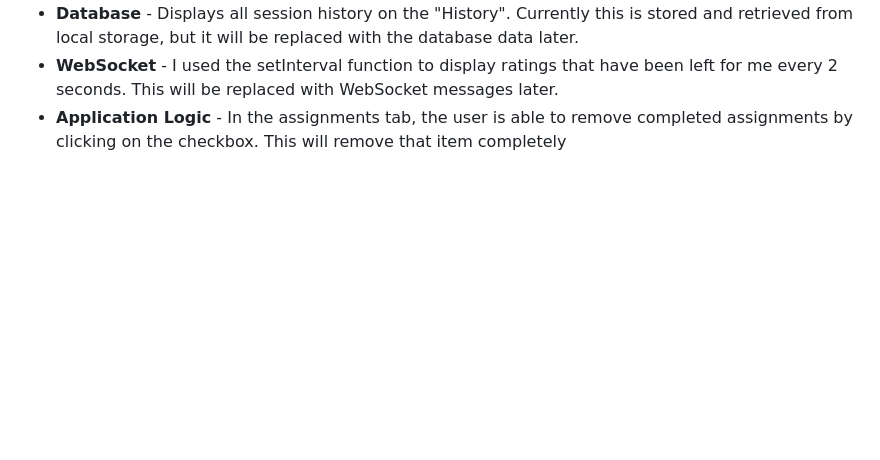
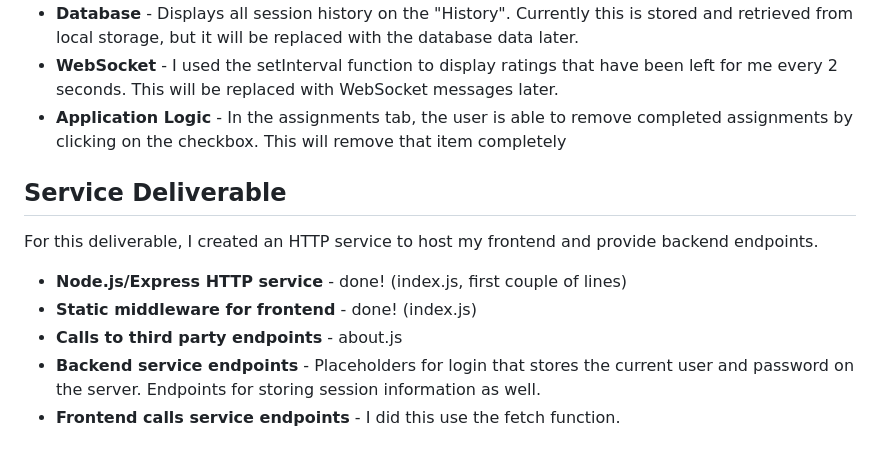
Before and after one commit to spencer-s-hodson/startup, a Markdown page: Public/README.md, the part around the change. GitHub-like rendering; blank space fills up the shorter version.

```diff
--- a/Public/README.md
+++ b/Public/README.md
@@ -54,3 +54,12 @@ For this deliverable I made my application functional to track and display sessi
 - **Database** - Displays all session history on the "History". Currently this is stored and retrieved from local storage, but it will be replaced with the database data later.
 - **WebSocket** - I used the setInterval function to display ratings that have been left for me every 2 seconds. This will be replaced with WebSocket messages later.
 - **Application Logic** - In the assignments tab, the user is able to remove completed assignments by clicking on the checkbox. This will remove that item completely
+
+## Service Deliverable
+For this deliverable, I created an HTTP service to host my frontend and provide backend endpoints.
+
+- **Node.js/Express HTTP service** - done! (index.js, first couple of lines)
+- **Static middleware for frontend** - done! (index.js)
+- **Calls to third party endpoints** - about.js
+- **Backend service endpoints** - Placeholders for login that stores the current user and password on the server. Endpoints for storing session information as well.
+- **Frontend calls service endpoints** - I did this use the fetch function.
```
